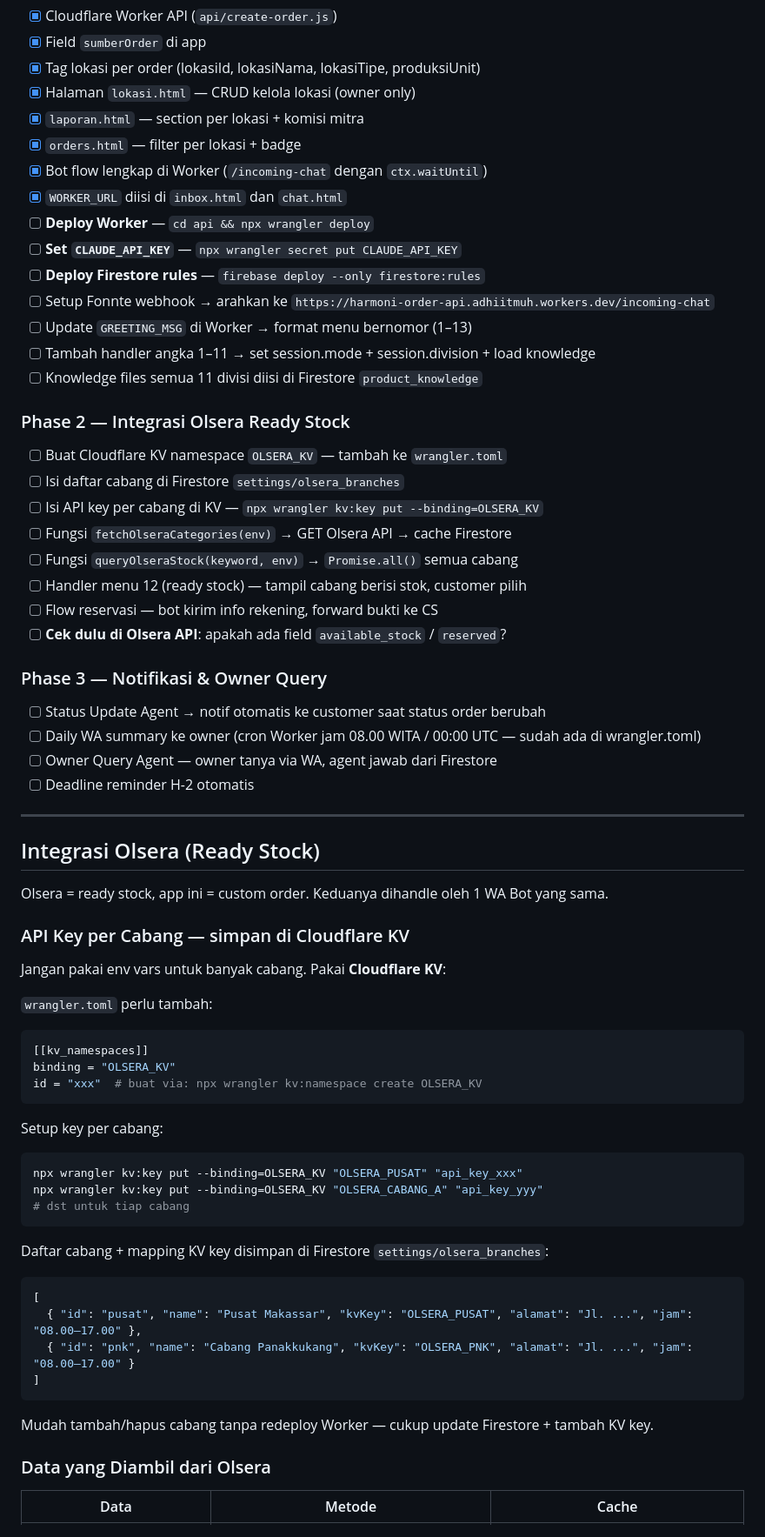
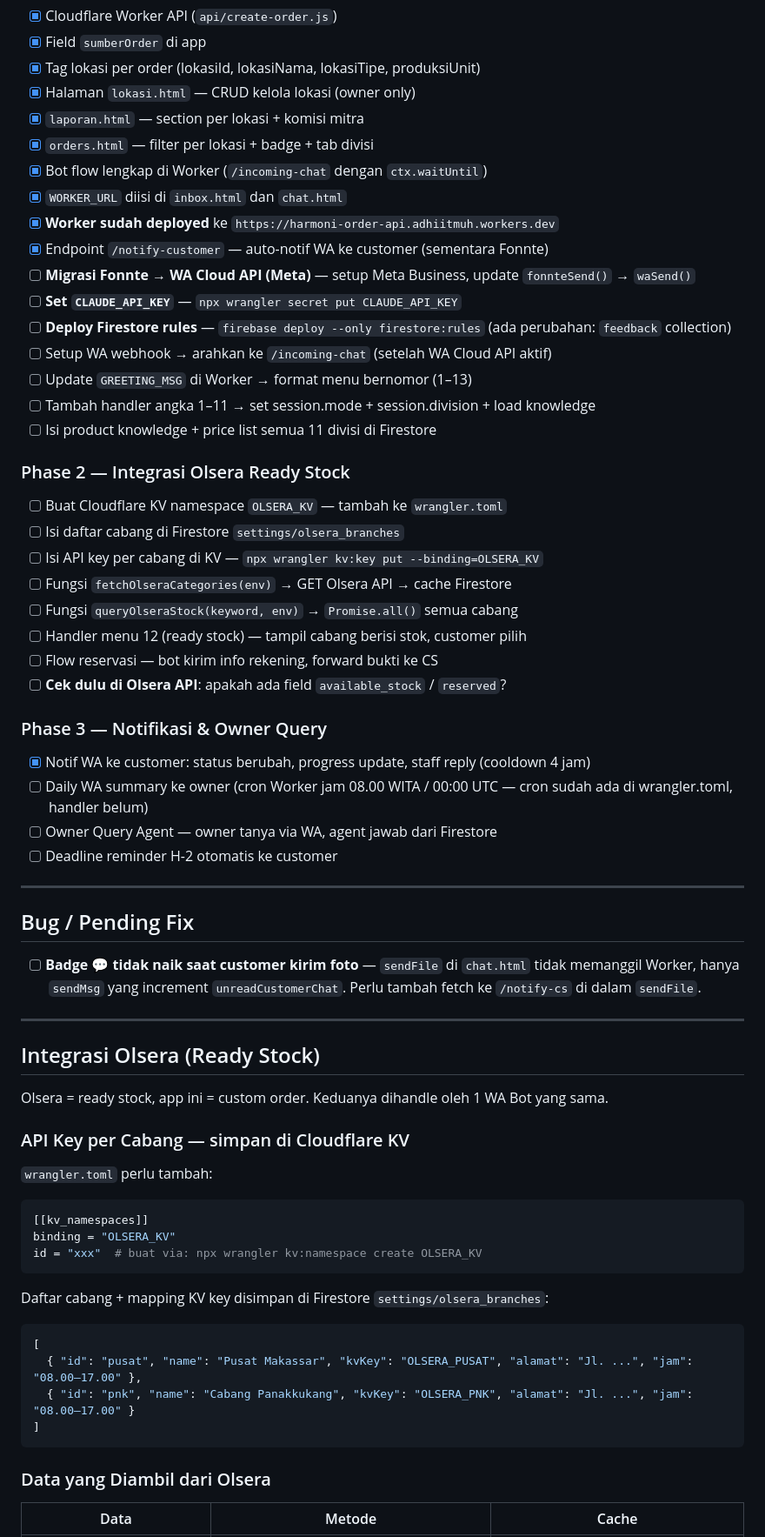
Before and after one commit to adhiitmuh/custom-order-harmoni, a Markdown page: CLAUDE.md, the part around one of its changes. Shown at 87% size. GitHub-like rendering.

````diff
--- a/CLAUDE.md
+++ b/CLAUDE.md
@@ -502,18 +587,21 @@ const messages = conversationHistory.slice(-MAX_HISTORY)
 - [x] Tag lokasi per order (lokasiId, lokasiNama, lokasiTipe, produksiUnit)
 - [x] Halaman `lokasi.html` — CRUD kelola lokasi (owner only)
 - [x] `laporan.html` — section per lokasi + komisi mitra
-- [x] `orders.html` — filter per lokasi + badge
+- [x] `orders.html` — filter per lokasi + badge + tab divisi
 - [x] Bot flow lengkap di Worker (`/incoming-chat` dengan `ctx.waitUntil`)
 - [x] `WORKER_URL` diisi di `inbox.html` dan `chat.html`
-- [ ] **Deploy Worker** — `cd api && npx wrangler deploy`
+- [x] **Worker sudah deployed** ke `https://harmoni-order-api.adhiitmuh.workers.dev`
+- [x] Endpoint `/notify-customer` — auto-notif WA ke customer (sementara Fonnte)
+- [ ] **Migrasi Fonnte → WA Cloud API (Meta)** — setup Meta Business, update `fonnteSend()` → `waSend()`
 - [ ] **Set `CLAUDE_API_KEY`** — `npx wrangler secret put CLAUDE_API_KEY`
-- [ ] **Deploy Firestore rules** — `firebase deploy --only firestore:rules`
-- [ ] Setup Fonnte webhook → arahkan ke `https://harmoni-order-api.adhiitmuh.workers.dev/incoming-chat`
+- [ ] **Deploy Firestore rules** — `firebase deploy --only firestore:rules` (ada perubahan: `feedback` collection)
+- [ ] Setup WA webhook → arahkan ke `/incoming-chat` (setelah WA Cloud API aktif)
 - [ ] Update `GREETING_MSG` di Worker → format menu bernomor (1–13)
 - [ ] Tambah handler angka 1–11 → set session.mode + session.division + load knowledge
-- [ ] Knowledge files semua 11 divisi diisi di Firestore `product_knowledge`
+- [ ] Isi product knowledge + price list semua 11 divisi di Firestore
 
 ### Phase 2 — Integrasi Olsera Ready Stock
+
 - [ ] Buat Cloudflare KV namespace `OLSERA_KV` — tambah ke `wrangler.toml`
 - [ ] Isi daftar cabang di Firestore `settings/olsera_branches`
 - [ ] Isi API key per cabang di KV — `npx wrangler kv:key put --binding=OLSERA_KV`
@@ -524,10 +612,17 @@ const messages = conversationHistory.slice(-MAX_HISTORY)
 - [ ] **Cek dulu di Olsera API**: apakah ada field `available_stock` / `reserved`?
 
 ### Phase 3 — Notifikasi & Owner Query
-- [ ] Status Update Agent → notif otomatis ke customer saat status order berubah
-- [ ] Daily WA summary ke owner (cron Worker jam 08.00 WITA / 00:00 UTC — sudah ada di wrangler.toml)
+
+- [x] Notif WA ke customer: status berubah, progress update, staff reply (cooldown 4 jam)
+- [ ] Daily WA summary ke owner (cron Worker jam 08.00 WITA / 00:00 UTC — cron sudah ada di wrangler.toml, handler belum)
 - [ ] Owner Query Agent — owner tanya via WA, agent jawab dari Firestore
-- [ ] Deadline reminder H-2 otomatis
+- [ ] Deadline reminder H-2 otomatis ke customer
+
+---
+
+## Bug / Pending Fix
+
+- [ ] **Badge 💬 tidak naik saat customer kirim foto** — `sendFile` di `chat.html` tidak memanggil Worker, hanya `sendMsg` yang increment `unreadCustomerChat`. Perlu tambah fetch ke `/notify-cs` di dalam `sendFile`.
 
 ---
 
@@ -537,20 +632,11 @@ Olsera = ready stock, app ini = custom order. Keduanya dihandle oleh 1 WA Bot ya
 
 ### API Key per Cabang — simpan di Cloudflare KV
 
-Jangan pakai env vars untuk banyak cabang. Pakai **Cloudflare KV**:
-
 `wrangler.toml` perlu tambah:
 ```toml
 [[kv_namespaces]]
 binding = "OLSERA_KV"
 id = "xxx"  # buat via: npx wrangler kv:namespace create OLSERA_KV
-```
-
-Setup key per cabang:
-```bash
-npx wrangler kv:key put --binding=OLSERA_KV "OLSERA_PUSAT" "api_key_xxx"
-npx wrangler kv:key put --binding=OLSERA_KV "OLSERA_CABANG_A" "api_key_yyy"
-# dst untuk tiap cabang
 ```
 
 Daftar cabang + mapping KV key disimpan di Firestore `settings/olsera_branches`:
@@ -561,8 +647,6 @@ Daftar cabang + mapping KV key disimpan di Firestore `settings/olsera_branches`:
 ]
 ```
 
-Mudah tambah/hapus cabang tanpa redeploy Worker — cukup update Firestore + tambah KV key.
-
 ### Data yang Diambil dari Olsera
 
 | Data | Metode | Cache |
````
Also changed, not shown: other parts of CLAUDE.md (+193 -106 lines).
